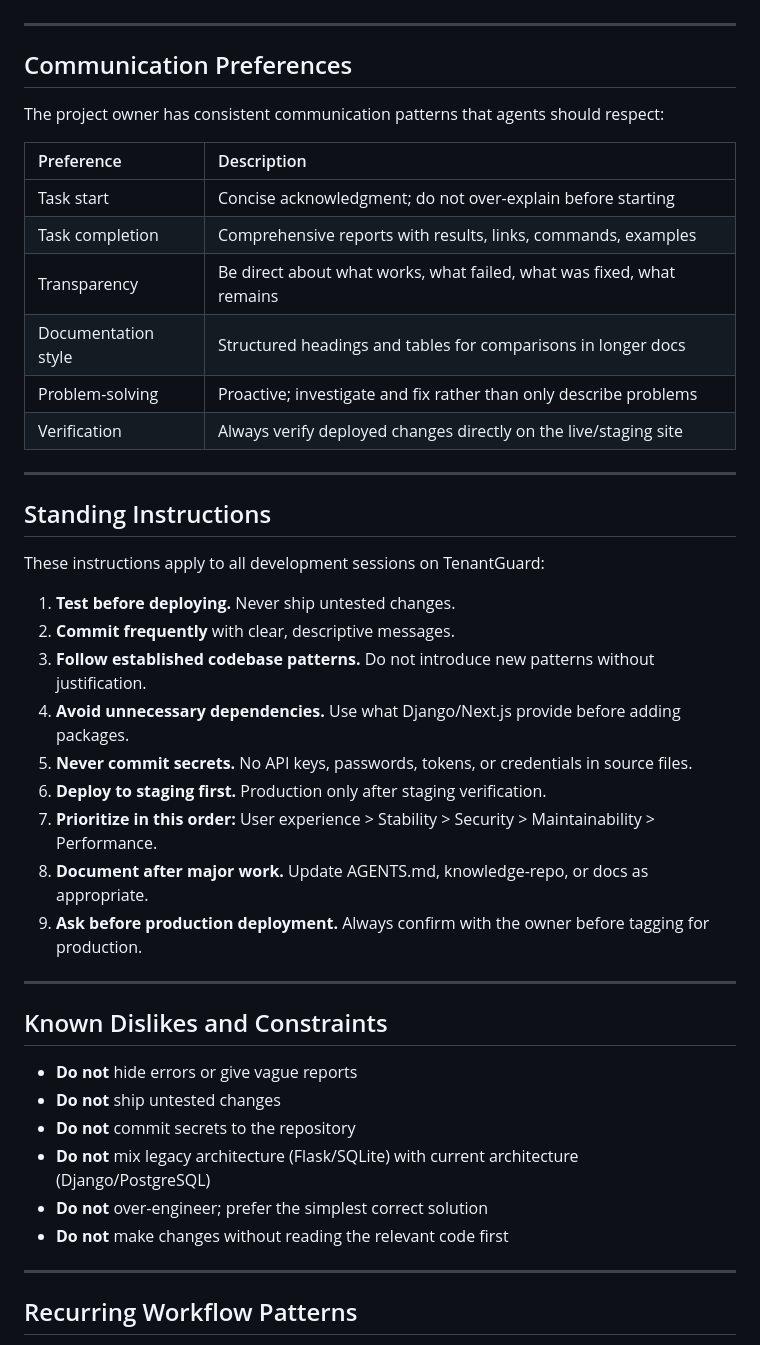
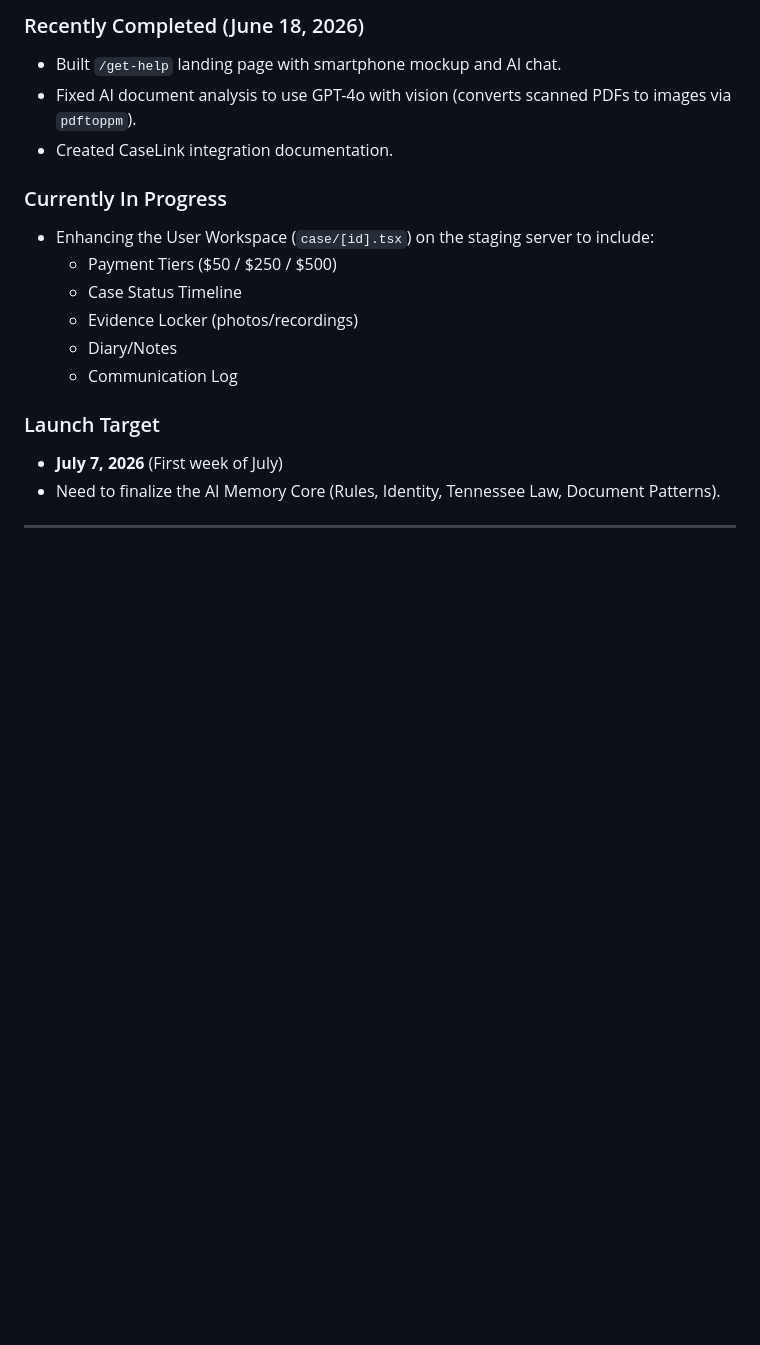
Before and after one commit to Orangemangocat/tenantguard, a Markdown page: knowledge-repo/knowledge/CONTEXT.md, the part around one of its changes. Drawn GitHub-style; blank space fills up the shorter version.

```diff
--- a/knowledge-repo/knowledge/CONTEXT.md
+++ b/knowledge-repo/knowledge/CONTEXT.md
@@ -20,47 +62,19 @@ This document captures persistent context about the project owner, communication
+### Recently Completed (June 18, 2026)
+- Built `/get-help` landing page with smartphone mockup and AI chat.
+- Fixed AI document analysis to use GPT-4o with vision (converts scanned PDFs to images via `pdftoppm`).
+- Created CaseLink integration documentation.
+
+### Currently In Progress
+- Enhancing the User Workspace (`case/[id].tsx`) on the staging server to include:
+  - Payment Tiers ($50 / $250 / $500)
+  - Case Status Timeline
+  - Evidence Locker (photos/recordings)
+  - Diary/Notes
+  - Communication Log
+
+### Launch Target
+- **July 7, 2026** (First week of July)
+- Need to finalize the AI Memory Core (Rules, Identity, Tennessee Law, Document Patterns).
 
 ---
 
-## Communication Preferences
-
-The project owner has consistent communication patterns that agents should respect:
-
-| Preference | Description |
-| :--- | :--- |
-| Task start | Concise acknowledgment; do not over-explain before starting |
-| Task completion | Comprehensive reports with results, links, commands, examples |
-| Transparency | Be direct about what works, what failed, what was fixed, what remains |
-| Documentation style | Structured headings and tables for comparisons in longer docs |
-| Problem-solving | Proactive; investigate and fix rather than only describe problems |
-| Verification | Always verify deployed changes directly on the live/staging site |
-
----
-
-## Standing Instructions
-
-These instructions apply to all development sessions on TenantGuard:
-
-1. **Test before deploying.** Never ship untested changes.
-2. **Commit frequently** with clear, descriptive messages.
-3. **Follow established codebase patterns.** Do not introduce new patterns without justification.
-4. **Avoid unnecessary dependencies.** Use what Django/Next.js provide before adding packages.
-5. **Never commit secrets.** No API keys, passwords, tokens, or credentials in source files.
-6. **Deploy to staging first.** Production only after staging verification.
-7. **Prioritize in this order:** User experience > Stability > Security > Maintainability > Performance.
-8. **Document after major work.** Update AGENTS.md, knowledge-repo, or docs as appropriate.
-9. **Ask before production deployment.** Always confirm with the owner before tagging for production.
-
----
-
-## Known Dislikes and Constraints
-
-- **Do not** hide errors or give vague reports
-- **Do not** ship untested changes
-- **Do not** commit secrets to the repository
-- **Do not** mix legacy architecture (Flask/SQLite) with current architecture (Django/PostgreSQL)
-- **Do not** over-engineer; prefer the simplest correct solution
-- **Do not** make changes without reading the relevant code first
-
----
-
-## Recurring Workflow Patterns
-
```
Also changed, not shown: other parts of knowledge-repo/knowledge/CONTEXT.md (+51 -32 lines).
